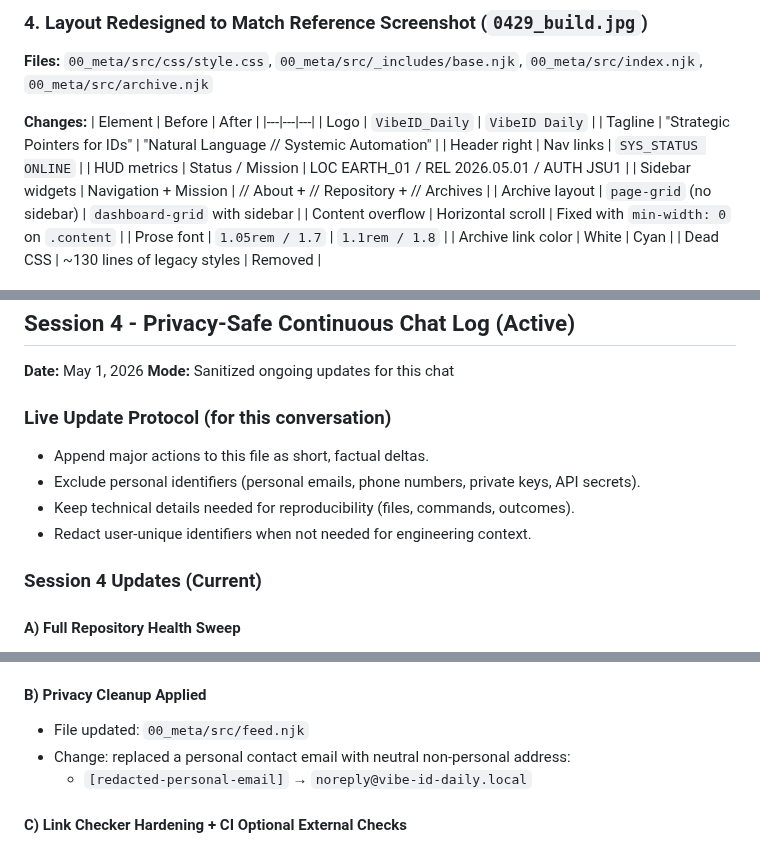
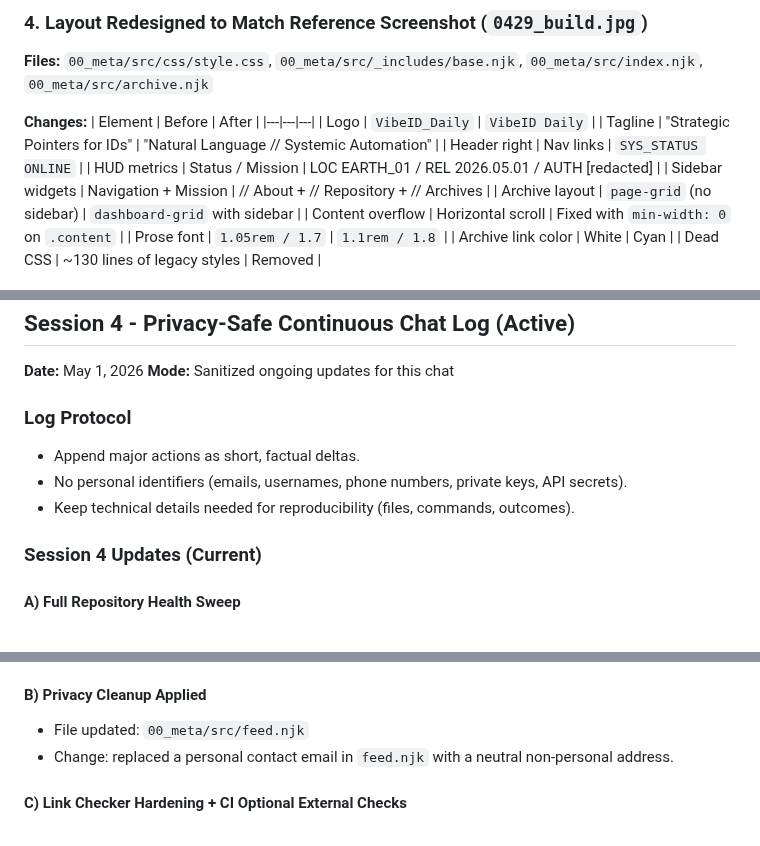
Before and after one commit to jiansuphd/vibe-id-daily-fix, a Markdown page: 00_meta/Export Chat.md, 3 parts joined by grey strips. Drawn GitHub-style.

Commit message:
privacy: redact AUTH username and personal email ref from Export Chat.md

```diff
--- a/00_meta/Export Chat.md
+++ b/00_meta/Export Chat.md
@@ -276,7 +276,7 @@ Removed "Phase: 4 - Scale & Sustain" from the metrics bar per user request.
 | Logo | `VibeID_Daily` | `VibeID Daily` |
 | Tagline | "Strategic Pointers for IDs" | "Natural Language // Systemic Automation" |
 | Header right | Nav links | `SYS_STATUS ONLINE` |
-| HUD metrics | Status / Mission | LOC EARTH_01 / REL 2026.05.01 / AUTH JSU1 |
+| HUD metrics | Status / Mission | LOC EARTH_01 / REL 2026.05.01 / AUTH [redacted] |
 | Sidebar widgets | Navigation + Mission | // About + // Repository + // Archives |
 | Archive layout | `page-grid` (no sidebar) | `dashboard-grid` with sidebar |
 | Content overflow | Horizontal scroll | Fixed with `min-width: 0` on `.content` |
@@ -934,11 +934,10 @@ One new post goes live automatically each day at midnight UTC via the `deploy.ym
 **Date:** May 1, 2026
 **Mode:** Sanitized ongoing updates for this chat
 
-### Live Update Protocol (for this conversation)
-- Append major actions to this file as short, factual deltas.
-- Exclude personal identifiers (personal emails, phone numbers, private keys, API secrets).
+### Log Protocol
+- Append major actions as short, factual deltas.
+- No personal identifiers (emails, usernames, phone numbers, private keys, API secrets).
 - Keep technical details needed for reproducibility (files, commands, outcomes).
-- Redact user-unique identifiers when not needed for engineering context.
 
 ### Session 4 Updates (Current)
 
@@ -954,8 +953,7 @@ One new post goes live automatically each day at midnight UTC via the `deploy.ym
 
 #### B) Privacy Cleanup Applied
 - File updated: `00_meta/src/feed.njk`
-- Change: replaced a personal contact email with neutral non-personal address:
-  - `[redacted-personal-email]` → `noreply@vibe-id-daily.local`
+- Change: replaced a personal contact email in `feed.njk` with a neutral non-personal address.
 
 #### C) Link Checker Hardening + CI Optional External Checks
 - File updated: `00_meta/scripts/check_links.js`
```
